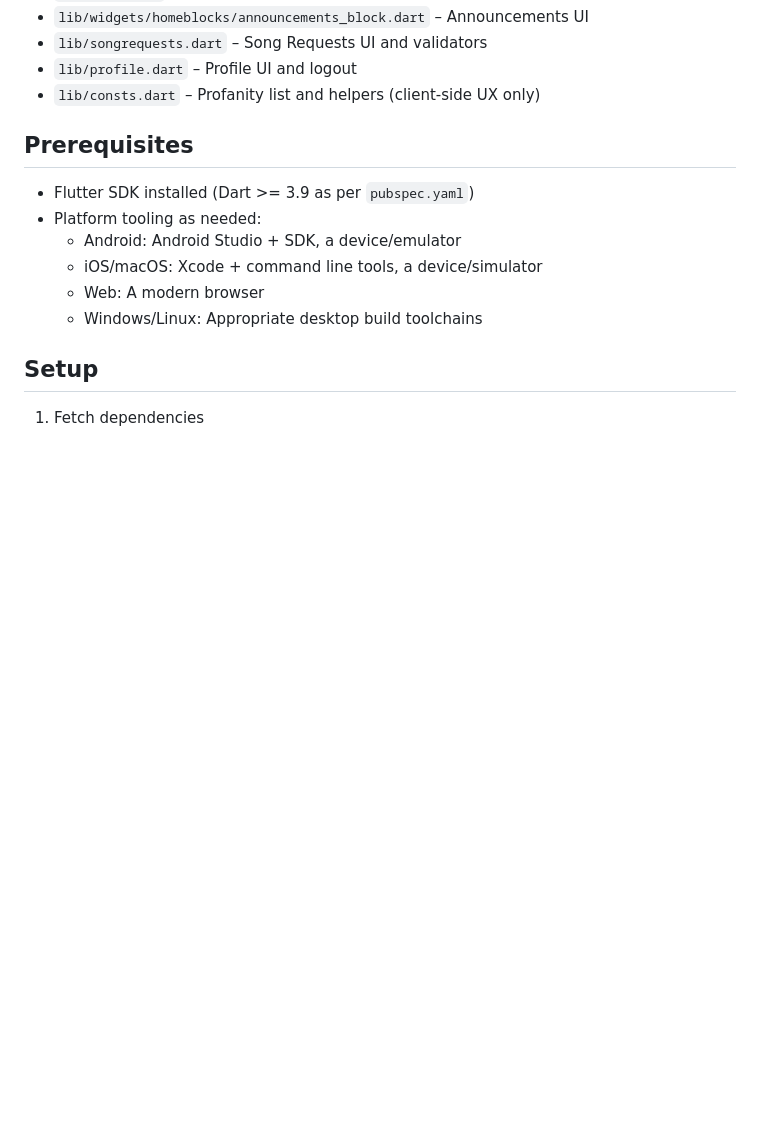
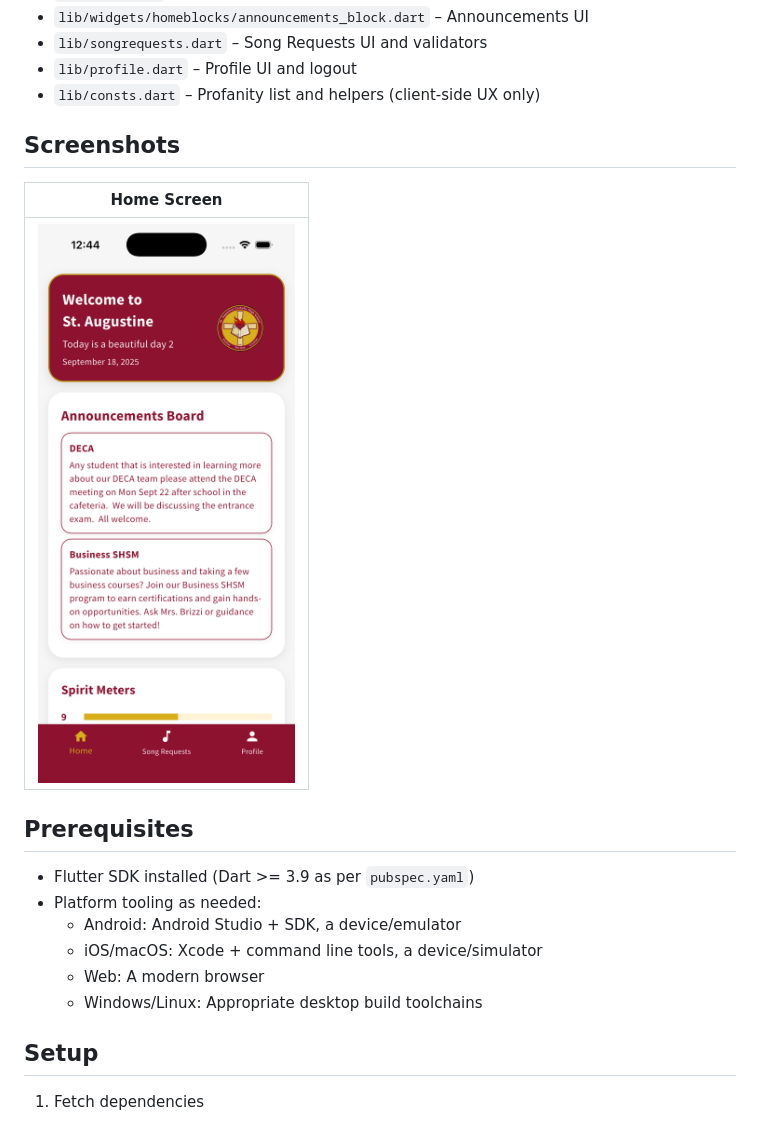
Before and after one commit to stau-app-dev/staapp2025, a Markdown page: README.md, the part around the change. Rendered like a GitHub page; pictures changed too: screens/homescreen.png (added); blank space fills up the shorter version.

Commit message:
added screenshot to readme

```diff
--- a/README.md
+++ b/README.md
@@ -19,6 +19,12 @@ Key code areas:
 - `lib/songrequests.dart` – Song Requests UI and validators
 - `lib/profile.dart` – Profile UI and logout
 - `lib/consts.dart` – Profanity list and helpers (client-side UX only)
+
+## Screenshots
+
+| Home Screen |
+| --- |
+| <img src="screens/homescreen.png" alt="Home screen" width="360" /> |
 
 ## Prerequisites
 
```
